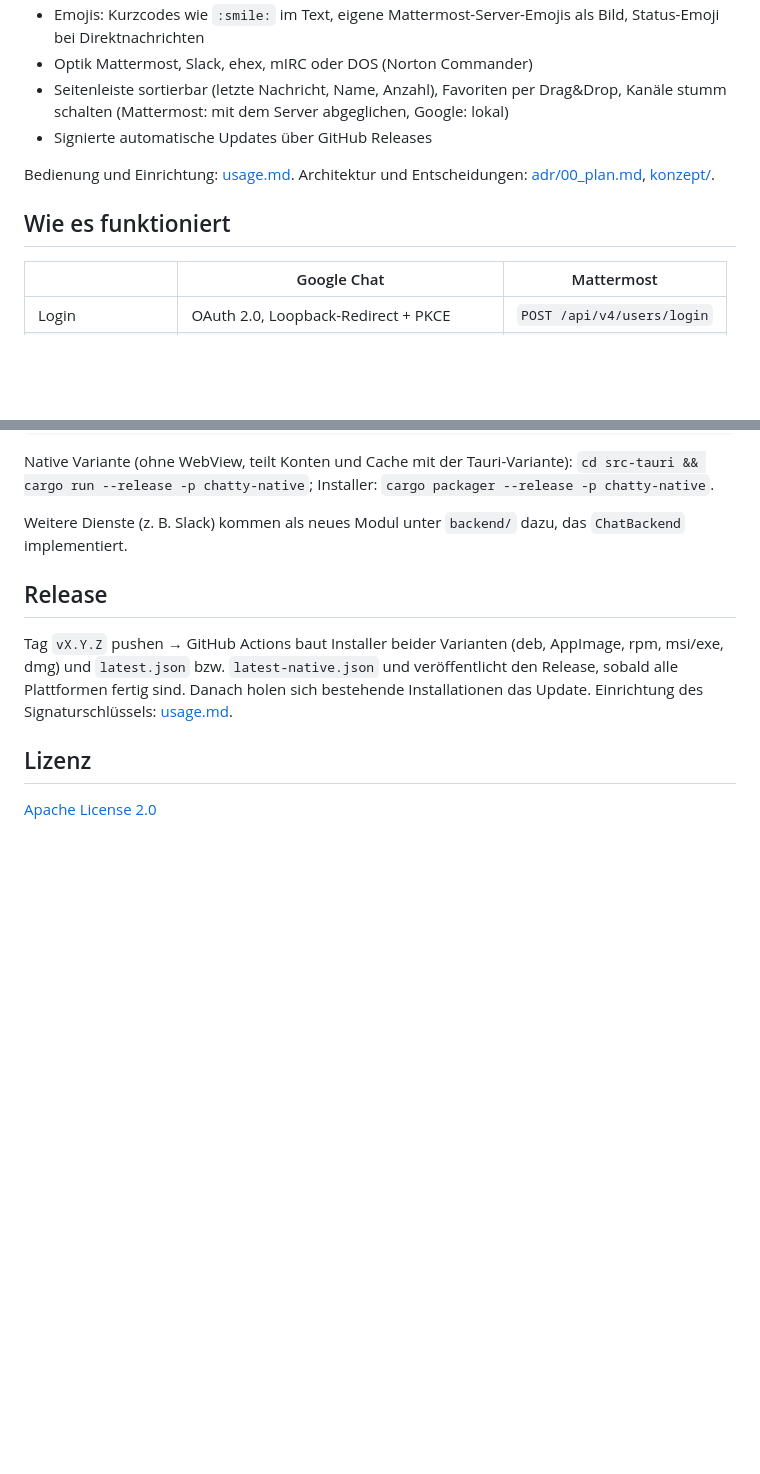
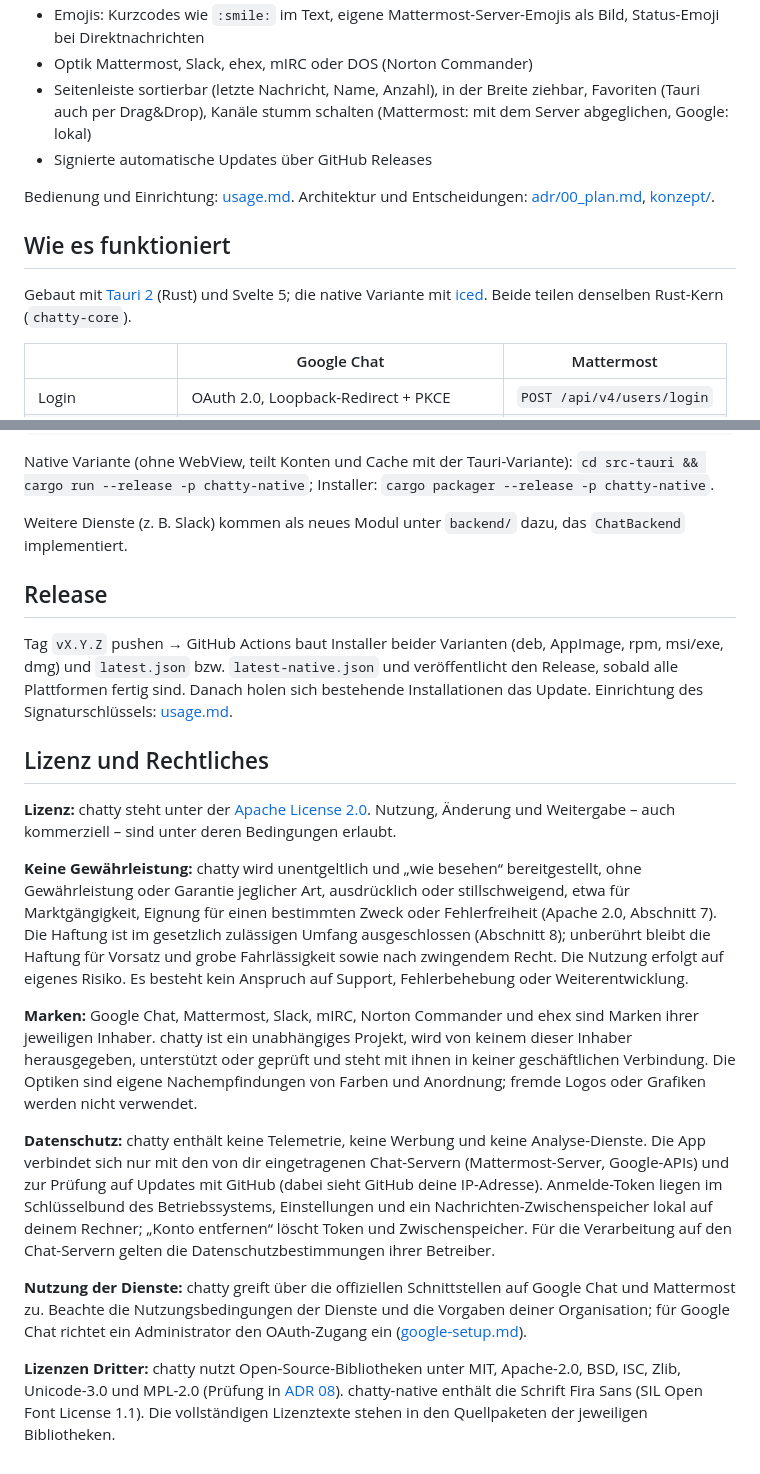
Before and after one commit to martinsachs/chatty, a Markdown page: README.md, 2 parts joined by grey strips. Rendered like a GitHub page; blank space fills up the shorter version.

```diff
--- a/README.md
+++ b/README.md
@@ -17,13 +67,16 @@ Gebaut mit [Tauri 2](https://tauri.app) (Rust) und Svelte 5. Läuft auf Linux, W
 - Emojis: Kurzcodes wie `:smile:` im Text, eigene Mattermost-Server-Emojis als Bild, Status-Emoji bei Direktnachrichten
 - Optik Mattermost, Slack, ehex, mIRC oder DOS (Norton Commander)
-- Seitenleiste sortierbar (letzte Nachricht, Name, Anzahl), Favoriten per Drag&Drop, Kanäle stumm schalten
-  (Mattermost: mit dem Server abgeglichen, Google: lokal)
+- Seitenleiste sortierbar (letzte Nachricht, Name, Anzahl), in der Breite ziehbar, Favoriten (Tauri auch per
+  Drag&Drop), Kanäle stumm schalten (Mattermost: mit dem Server abgeglichen, Google: lokal)
 - Signierte automatische Updates über GitHub Releases
 
 Bedienung und Einrichtung: [usage.md](usage.md). Architektur und Entscheidungen:
 [adr/00_plan.md](adr/00_plan.md), [konzept/](konzept/README.md).
 
 ## Wie es funktioniert
+
+Gebaut mit [Tauri 2](https://tauri.app) (Rust) und Svelte 5; die native Variante mit [iced](https://iced.rs).
+Beide teilen denselben Rust-Kern (`chatty-core`).
 
 | | Google Chat | Mattermost |
 |---|---|---|
@@ -78,6 +131,35 @@ Tag `vX.Y.Z` pushen → GitHub Actions baut Installer beider Varianten (deb, App
 `latest.json` bzw. `latest-native.json` und veröffentlicht den Release, sobald alle Plattformen fertig sind. Danach holen
 sich bestehende Installationen das Update. Einrichtung des Signaturschlüssels: [usage.md](usage.md#releases-signieren).
 
-## Lizenz
+## Lizenz und Rechtliches
 
-[Apache License 2.0](LICENSE.txt)
+**Lizenz:** chatty steht unter der [Apache License 2.0](LICENSE.txt). Nutzung, Änderung und Weitergabe –
+auch kommerziell – sind unter deren Bedingungen erlaubt.
+
+**Keine Gewährleistung:** chatty wird unentgeltlich und „wie besehen“ bereitgestellt, ohne Gewährleistung
+oder Garantie jeglicher Art, ausdrücklich oder stillschweigend, etwa für Marktgängigkeit, Eignung für einen
+bestimmten Zweck oder Fehlerfreiheit (Apache 2.0, Abschnitt 7). Die Haftung ist im gesetzlich zulässigen
+Umfang ausgeschlossen (Abschnitt 8); unberührt bleibt die Haftung für Vorsatz und grobe Fahrlässigkeit sowie
+nach zwingendem Recht. Die Nutzung erfolgt auf eigenes Risiko. Es besteht kein Anspruch auf Support,
+Fehlerbehebung oder Weiterentwicklung.
+
+**Marken:** Google Chat, Mattermost, Slack, mIRC, Norton Commander und ehex sind Marken ihrer jeweiligen
+Inhaber. chatty ist ein unabhängiges Projekt, wird von keinem dieser Inhaber herausgegeben, unterstützt oder
+geprüft und steht mit ihnen in keiner geschäftlichen Verbindung. Die Optiken sind eigene Nachempfindungen von
+Farben und Anordnung; fremde Logos oder Grafiken werden nicht verwendet.
+
+**Datenschutz:** chatty enthält keine Telemetrie, keine Werbung und keine Analyse-Dienste. Die App verbindet
+sich nur mit den von dir eingetragenen Chat-Servern (Mattermost-Server, Google-APIs) und zur Prüfung auf
+Updates mit GitHub (dabei sieht GitHub deine IP-Adresse). Anmelde-Token liegen im Schlüsselbund des
+Betriebssystems, Einstellungen und ein Nachrichten-Zwischenspeicher lokal auf deinem Rechner; „Konto
+entfernen“ löscht Token und Zwischenspeicher. Für die Verarbeitung auf den Chat-Servern gelten die
+Datenschutzbestimmungen ihrer Betreiber.
+
+**Nutzung der Dienste:** chatty greift über die offiziellen Schnittstellen auf Google Chat und Mattermost zu.
+Beachte die Nutzungsbedingungen der Dienste und die Vorgaben deiner Organisation; für Google Chat richtet ein
+Administrator den OAuth-Zugang ein ([google-setup.md](konzept/google-setup.md)).
+
+**Lizenzen Dritter:** chatty nutzt Open-Source-Bibliotheken unter MIT, Apache-2.0, BSD, ISC, Zlib,
+Unicode-3.0 und MPL-2.0 (Prüfung in [ADR 08](adr/08_native_gui.md)). chatty-native enthält die Schrift
+Fira Sans (SIL Open Font License 1.1). Die vollständigen Lizenztexte stehen in den Quellpaketen der
+jeweiligen Bibliotheken.
```
Also changed, not shown: other parts of README.md (+56 -6 lines), about.md (added, +39 -0 lines), docs/img/chatty-ehex.png (added), docs/img/chatty-optiken.png (added).
